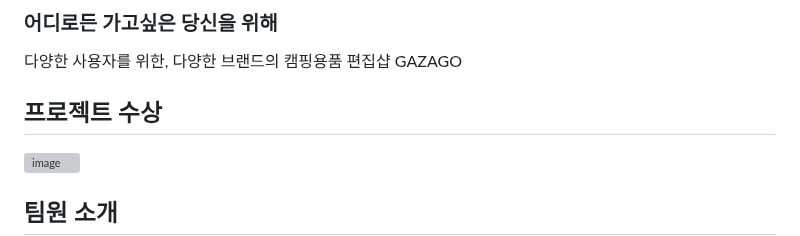
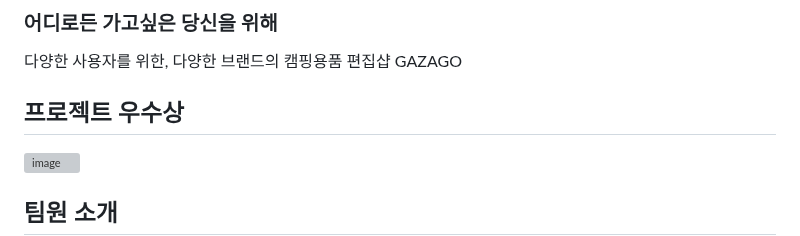
Before and after one commit to elice-team03/gazago, a Markdown page: README.md, the part around the change. Drawn GitHub-style; grey boxes are pictures that could not be loaded.

```diff
--- a/README.md
+++ b/README.md
@@ -4,7 +4,7 @@ GAZAGO : 캠핑용품 편집샵
 ### 어디로든 가고싶은 당신을 위해
 다양한 사용자를 위한, 다양한 브랜드의 캠핑용품 편집샵 GAZAGO
 
-프로젝트 수상
+프로젝트 우수상
 ----
 ![image](https://github.com/elice-team03/gazago/assets/87300419/d3f9b151-30fd-409d-9470-e793b12d751d)
 
```
